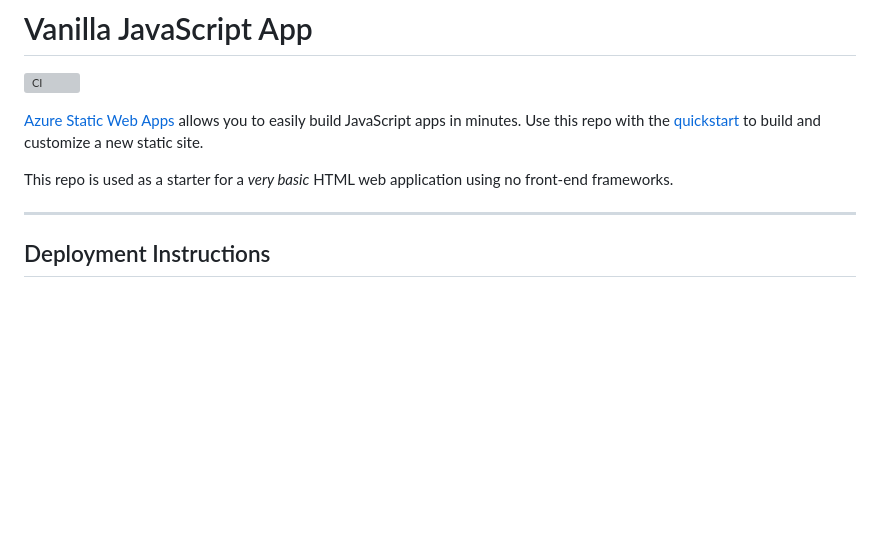
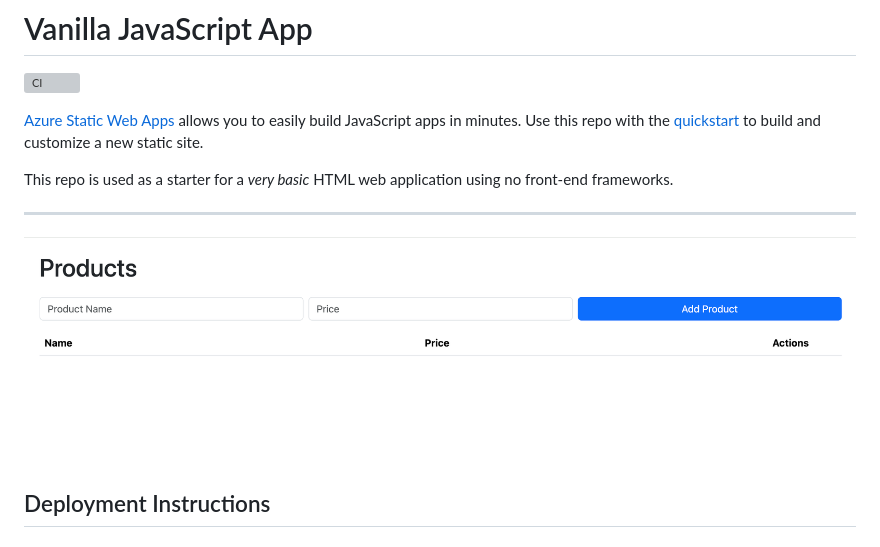
Before and after one commit to atrakic/azure-static-web-app, a Markdown page: README.md, the part around the change. GitHub-like rendering; pictures changed too: docs/index.png (added); blank space fills up the shorter version; grey boxes are pictures that could not be loaded.

```diff
--- a/README.md
+++ b/README.md
@@ -7,6 +7,8 @@
 This repo is used as a starter for a _very basic_ HTML web application using no front-end frameworks.
 
 ---
+
+![App Screenshot](docs/index.png)
 
 ## Deployment Instructions
 
```
Also changed, not shown: 4 other files.
